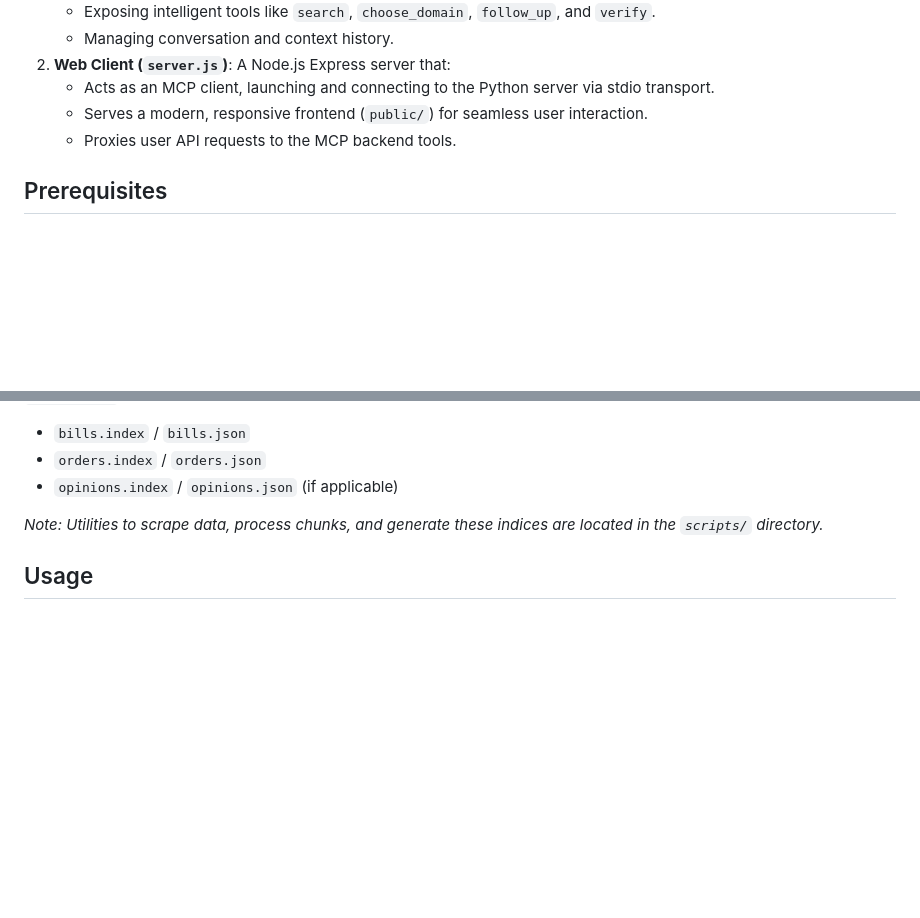
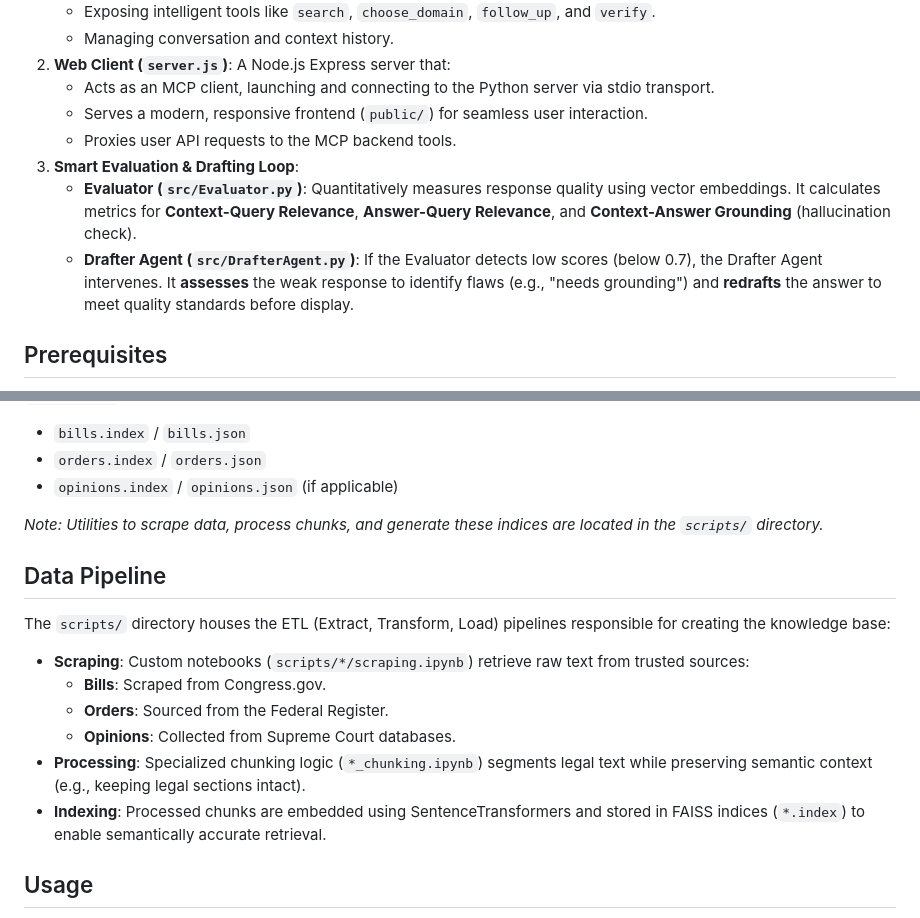
Before and after one commit to CODERTG2/LegalAI, a Markdown page: README.md, 2 parts joined by grey strips. Rendered like a GitHub page; blank space fills up the shorter version.

```diff
--- a/README.md
+++ b/README.md
@@ -39,6 +39,9 @@ Veritas operates as a cohesive client-server application:
     -   Acts as an MCP client, launching and connecting to the Python server via stdio transport.
     -   Serves a modern, responsive frontend (`public/`) for seamless user interaction.
     -   Proxies user API requests to the MCP backend tools.
+3.  **Smart Evaluation & Drafting Loop**:
+    -   **Evaluator (`src/Evaluator.py`)**: Quantitatively measures response quality using vector embeddings. It calculates metrics for **Context-Query Relevance**, **Answer-Query Relevance**, and **Context-Answer Grounding** (hallucination check).
+    -   **Drafter Agent (`src/DrafterAgent.py`)**: If the Evaluator detects low scores (below 0.7), the Drafter Agent intervenes. It **assesses** the weak response to identify flaws (e.g., "needs grounding") and **redrafts** the answer to meet quality standards before display.
 
 ## Prerequisites
 
@@ -88,6 +91,17 @@ Veritas relies on pre-built vector indices for its RAG capabilities. Ensure you
 
 *Note: Utilities to scrape data, process chunks, and generate these indices are located in the `scripts/` directory.*
 
+## Data Pipeline
+
+The `scripts/` directory houses the ETL (Extract, Transform, Load) pipelines responsible for creating the knowledge base:
+
+-   **Scraping**: Custom notebooks (`scripts/*/scraping.ipynb`) retrieve raw text from trusted sources:
+    -   **Bills**: Scraped from Congress.gov.
+    -   **Orders**: Sourced from the Federal Register.
+    -   **Opinions**: Collected from Supreme Court databases.
+-   **Processing**: Specialized chunking logic (`*_chunking.ipynb`) segments legal text while preserving semantic context (e.g., keeping legal sections intact).
+-   **Indexing**: Processed chunks are embedded using SentenceTransformers and stored in FAISS indices (`*.index`) to enable semantically accurate retrieval.
+
 ## Usage
 
 Start the application using the NPM start script. This will launch the Express server, which in turn automatically initializes the Python MCP server.
```
